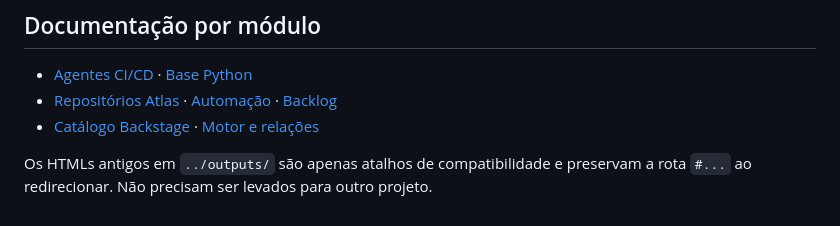
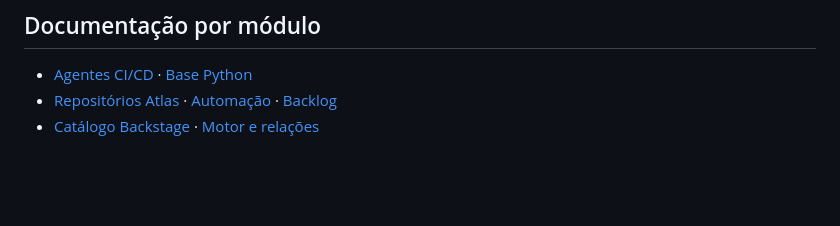
Before and after one commit to williamwinwill/modulos-idp, a Markdown page: README.md, the part around the change. Rendered like a GitHub page; blank space fills up the shorter version.

Commit message:
Remove referência aos atalhos antigos após limpeza do workspace

```diff
--- a/README.md
+++ b/README.md
@@ -80,5 +80,3 @@ O primeiro comando verifica referências locais, executa os testes dos motores/l
 - [Agentes CI/CD](modules/agents/README.md) · [Base Python](modules/agents/engine/README.md)
 - [Repositórios Atlas](modules/repositories/README.md) · [Automação](modules/repositories/docs/AUTOMACAO.md) · [Backlog](modules/repositories/docs/BACKLOG.md)
 - [Catálogo Backstage](modules/backstage/README.md) · [Motor e relações](modules/backstage/docs/MOTOR.md)
-
-Os HTMLs antigos em `../outputs/` são apenas atalhos de compatibilidade e preservam a rota `#...` ao redirecionar. Não precisam ser levados para outro projeto.
```
